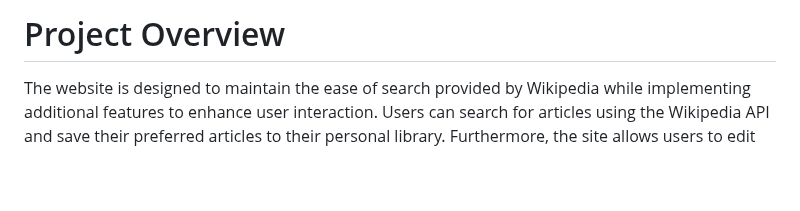
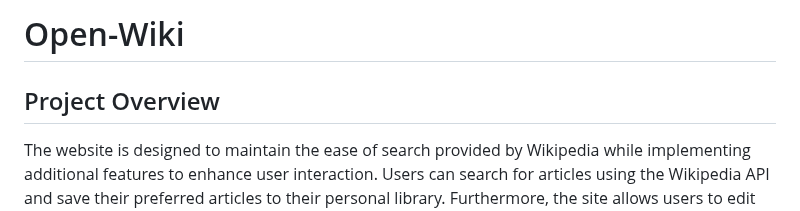
Before and after one commit to DanBe92/Open-Wikipedia, a Markdown page: README.md, the part around the change. GitHub-like rendering; blank space fills up the shorter version.

```diff
--- a/README.md
+++ b/README.md
@@ -1,4 +1,6 @@
-# Project Overview
+# Open-Wiki
+
+## Project Overview
 The website is designed to maintain the ease of search provided by Wikipedia while implementing additional features to enhance user interaction. Users can search for articles using the Wikipedia API and save their preferred articles to their personal library. Furthermore, the site allows users to edit and update these saved articles, providing a customized experience. This added functionality enables users to manage and curate their content, ensuring it meets their specific needs. The user-friendly interface and intuitive navigation, combined with the ability to personalize articles, make this platform a powerful tool for both casual users and researchers alike.
 
 #### Homepage:
```
